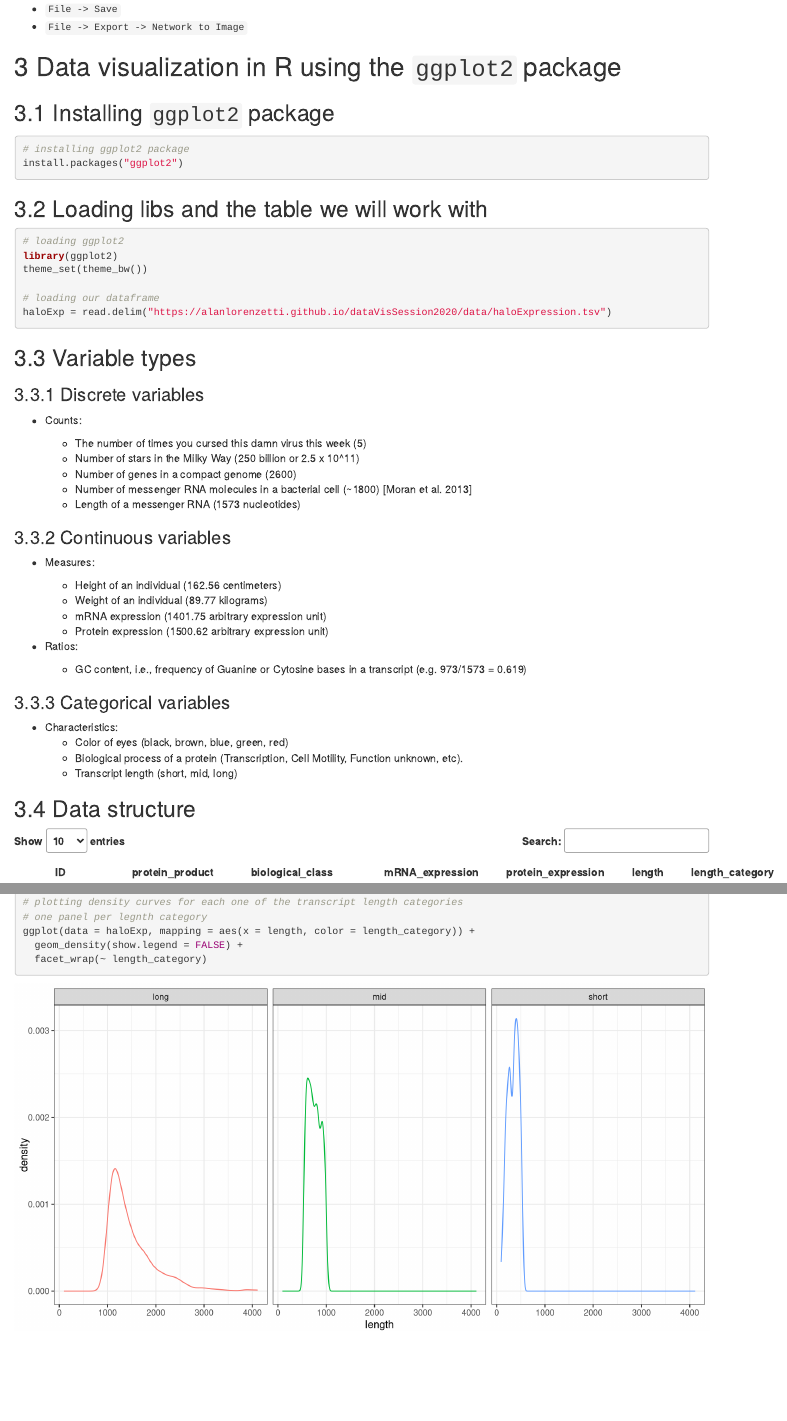
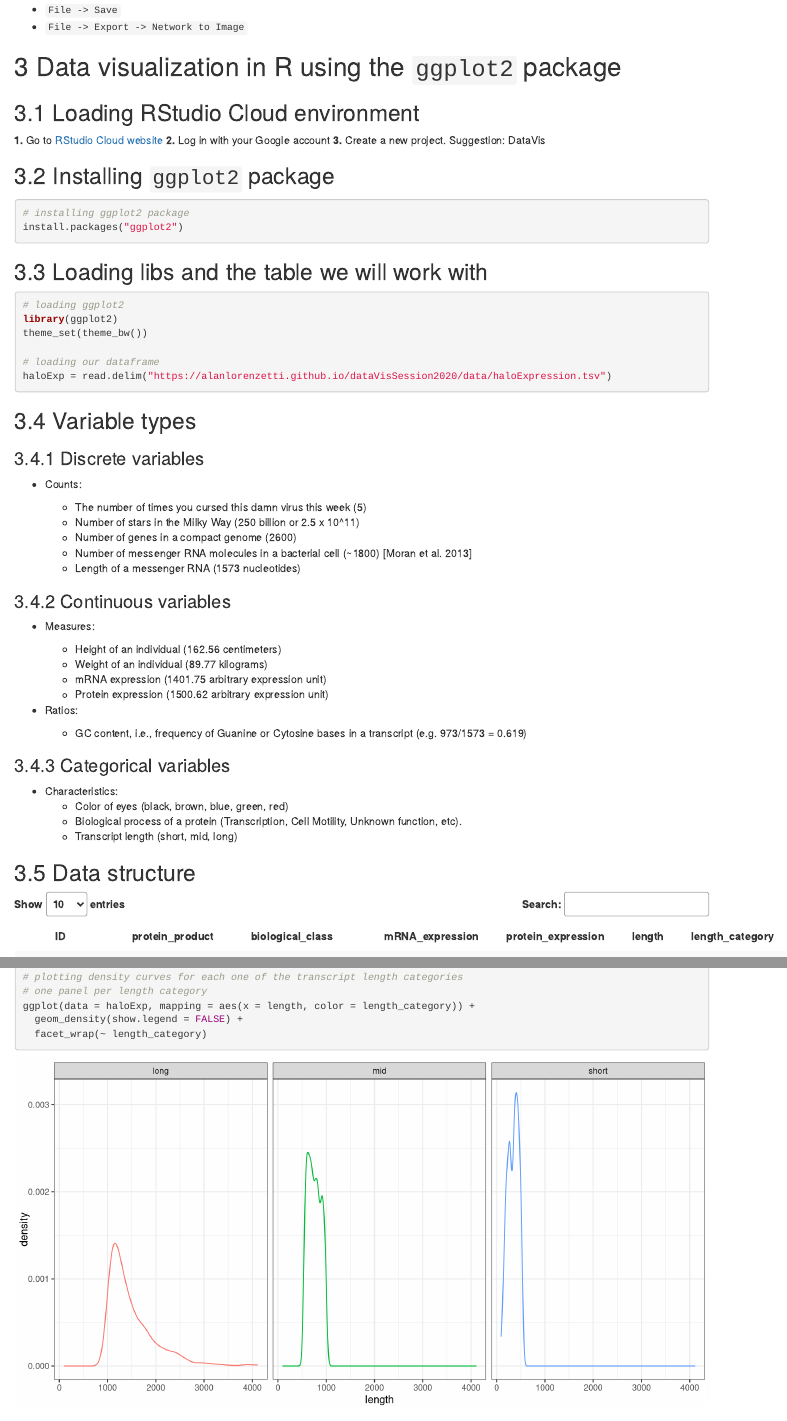
Before and after one commit to alanlorenzetti/dataVisSession2020, an R Markdown document (index.Rmd): the page in a window 1100 px wide, from 3790 px down before the commit and from 3810 px down after it, so that both start at the same text, and a second part further down, joined at a grey line. Rendered offline with R 4.5, knitr and Pandoc, with nearby package versions; some code elsewhere in the file could not run offline.

Commit message:
Automatic commit

````diff
--- a/index.Rmd
+++ b/index.Rmd
@@ -139,6 +139,12 @@ datatable(ppiFunCat)
 
 # Data visualization in R using the `ggplot2` package
 
+## Loading RStudio Cloud environment
+
+**1.** Go to [RStudio Cloud website](https://rstudio.cloud/)
+**2.** Log in with your Google account
+**3.** Create a new project. Suggestion: DataVis
+
 ## Installing `ggplot2` package
 
 ```{r install, eval=F}
@@ -182,12 +188,11 @@ haloExp = read.delim("https://alanlorenzetti.github.io/dataVisSession2020/data/h
 
   + GC content, i.e., frequency of Guanine or Cytosine bases in a transcript (e.g. 973/1573 = 0.619)
 
-
 ### Categorical variables
 
 * Characteristics:
   + Color of eyes (black, brown, blue, green, red)
-  + Biological process of a protein (Transcription, Cell Motility, Function unknown, etc).
+  + Biological process of a protein (Transcription, Cell Motility, Unknown function, etc).
   + Transcript length (short, mid, long)
 
 ## Data structure
@@ -238,7 +243,7 @@ ggplot(data = haloExp, mapping = aes(x = length, color = length_category)) +
 
 ```{r densityColorFacet, fig.width = 10}
 # plotting density curves for each one of the transcript length categories
-# one panel per legnth category
+# one panel per length category
 ggplot(data = haloExp, mapping = aes(x = length, color = length_category)) +
   geom_density(show.legend = FALSE) +
   facet_wrap(~ length_category)
````
Also changed, not shown: index.Rmd (8 more changed lines).
